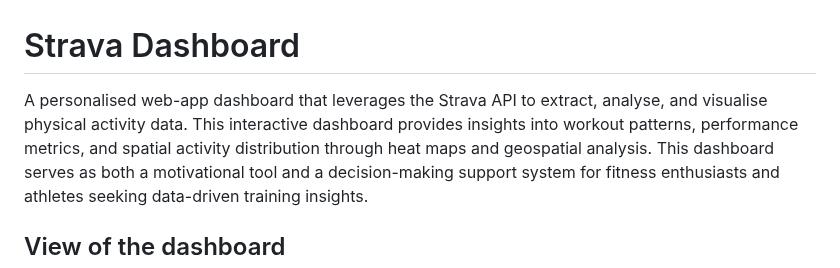
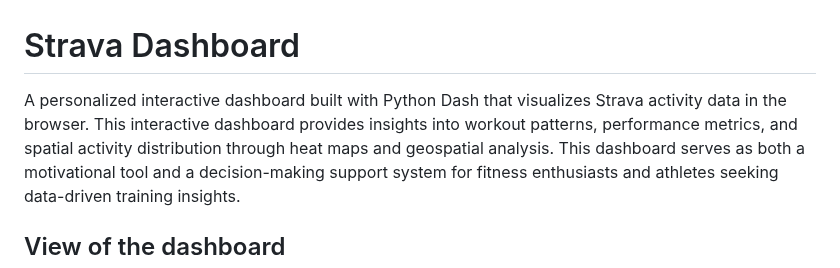
Before and after one commit to nicolevasos/Strava-Dashboard, a Markdown page: README.md, the part around the change. GitHub-like rendering.

```diff
--- a/README.md
+++ b/README.md
@@ -1,6 +1,6 @@
 # Strava Dashboard
 
-A personalised web-app dashboard that leverages the Strava API to extract, analyse, and visualise physical activity data. This interactive dashboard provides insights into workout patterns, performance metrics, and spatial activity distribution through heat maps and geospatial analysis.
+A personalized interactive dashboard built with Python Dash that visualizes Strava activity data in the browser. This interactive dashboard provides insights into workout patterns, performance metrics, and spatial activity distribution through heat maps and geospatial analysis.
 This dashboard serves as both a motivational tool and a decision-making support system for fitness enthusiasts and athletes seeking data-driven training insights.
 
 ## View of the dashboard
```
